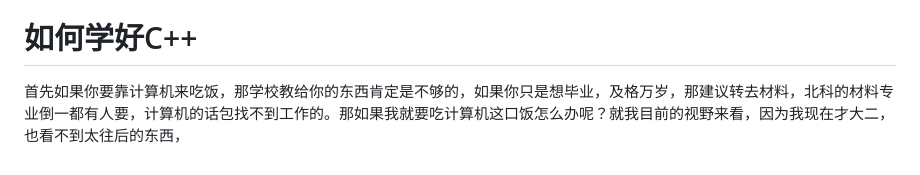
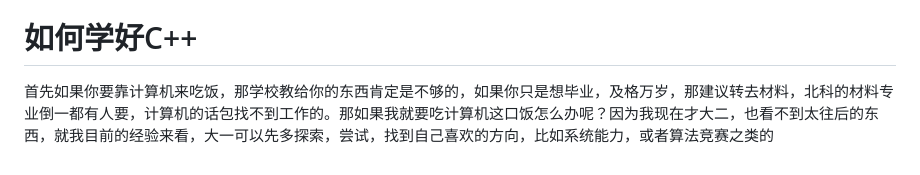
Before and after one commit to moxiao11/ustb-programming, a Markdown page: docs/Foreword/README.md, the part around the change. GitHub-like rendering.

Commit message:
docs/Foreword/README.md updated from https://stackedit.cn/

```diff
--- a/docs/Foreword/README.md
+++ b/docs/Foreword/README.md
@@ -46,10 +46,10 @@
 # 评分标准
 测试用例过了就给分，有警告或者格式错误大部分不用管，只要给你分了就行
 # 如何学好C++
-首先如果你要靠计算机来吃饭，那学校教给你的东西肯定是不够的，如果你只是想毕业，及格万岁，那建议转去材料，北科的材料专业倒一都有人要，计算机的话包找不到工作的。那如果我就要吃计算机这口饭怎么办呢？就我目前的视野来看，因为我现在才大二，也看不到太往后的东西，
+首先如果你要靠计算机来吃饭，那学校教给你的东西肯定是不够的，如果你只是想毕业，及格万岁，那建议转去材料，北科的材料专业倒一都有人要，计算机的话包找不到工作的。那如果我就要吃计算机这口饭怎么办呢？因为我现在才大二，也看不到太往后的东西，就我目前的经验来看，大一可以先多探索，尝试，找到自己喜欢的方向，比如系统能力，或者算法竞赛之类的
 <!--stackedit_data:
-eyJoaXN0b3J5IjpbLTIxMTM2MjgwNDMsLTEyODgxMDA4MjYsMT
-gwMDI0MzA5OSw3MDc0NTgyMTQsMzUxNTY4MzYxLC0xMDA1MzU5
-MDMxLDEwODc4NzI2OTcsMTYxMzc2ODEzOCwtMTAyNjQwNzMwNC
-w2MDg0MjYzMjUsNTI3NjQxMjMyXX0=
+eyJoaXN0b3J5IjpbMzgzMjI1OTYsLTEyODgxMDA4MjYsMTgwMD
+I0MzA5OSw3MDc0NTgyMTQsMzUxNTY4MzYxLC0xMDA1MzU5MDMx
+LDEwODc4NzI2OTcsMTYxMzc2ODEzOCwtMTAyNjQwNzMwNCw2MD
+g0MjYzMjUsNTI3NjQxMjMyXX0=
 -->
```
